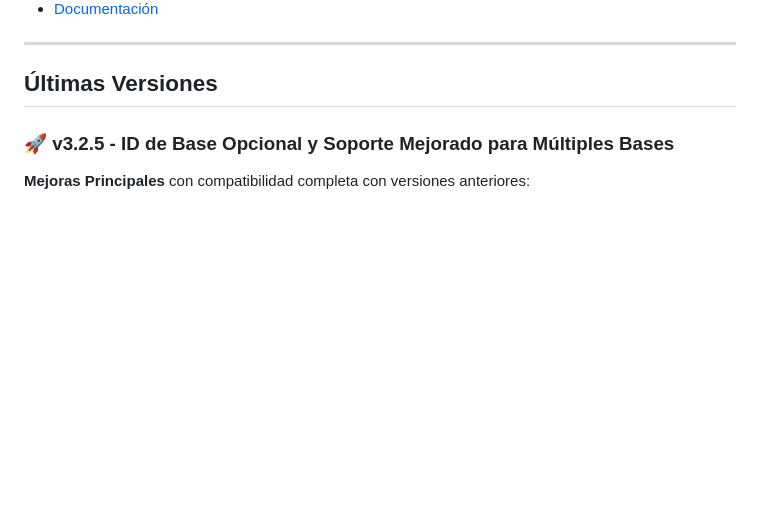
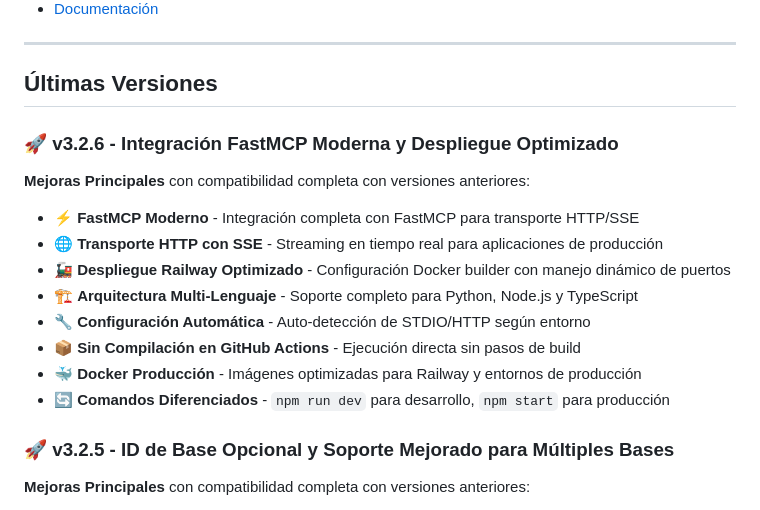
Before and after one commit to desarrollo032/airtable-mcp, a Markdown page: README.md, the part around the change. Rendered like a GitHub page; blank space fills up the shorter version.

Commit message:
update documentacion

```diff
--- a/README.md
+++ b/README.md
@@ -23,6 +23,18 @@
 ---
 
 ## Últimas Versiones
+
+### 🚀 v3.2.6 - Integración FastMCP Moderna y Despliegue Optimizado
+
+**Mejoras Principales** con compatibilidad completa con versiones anteriores:
+- ⚡ **FastMCP Moderno** - Integración completa con FastMCP para transporte HTTP/SSE
+- 🌐 **Transporte HTTP con SSE** - Streaming en tiempo real para aplicaciones de producción
+- 🚂 **Despliegue Railway Optimizado** - Configuración Docker builder con manejo dinámico de puertos
+- 🏗️ **Arquitectura Multi-Lenguaje** - Soporte completo para Python, Node.js y TypeScript
+- 🔧 **Configuración Automática** - Auto-detección de STDIO/HTTP según entorno
+- 📦 **Sin Compilación en GitHub Actions** - Ejecución directa sin pasos de build
+- 🐳 **Docker Producción** - Imágenes optimizadas para Railway y entornos de producción
+- 🔄 **Comandos Diferenciados** - `npm run dev` para desarrollo, `npm start` para producción
 
 ### 🚀 v3.2.5 - ID de Base Opcional y Soporte Mejorado para Múltiples Bases
 
```
